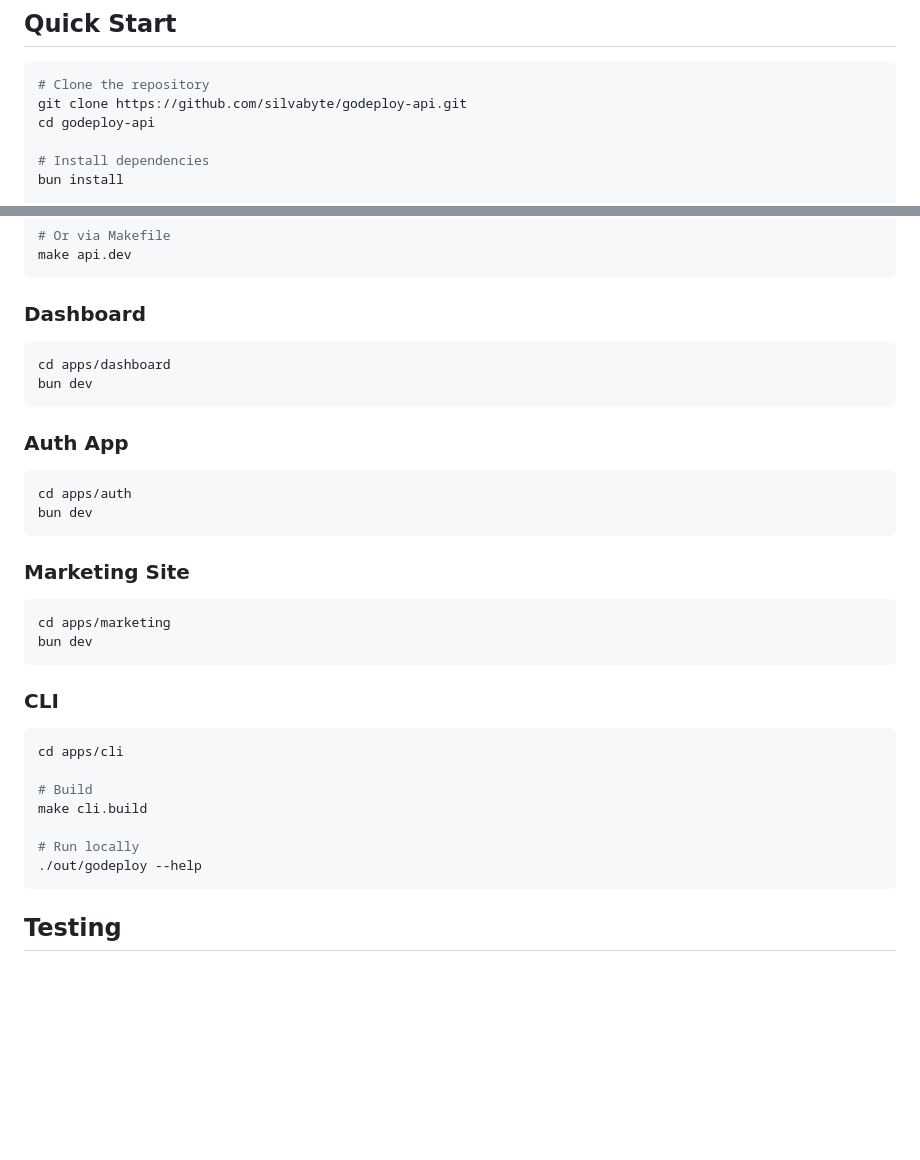
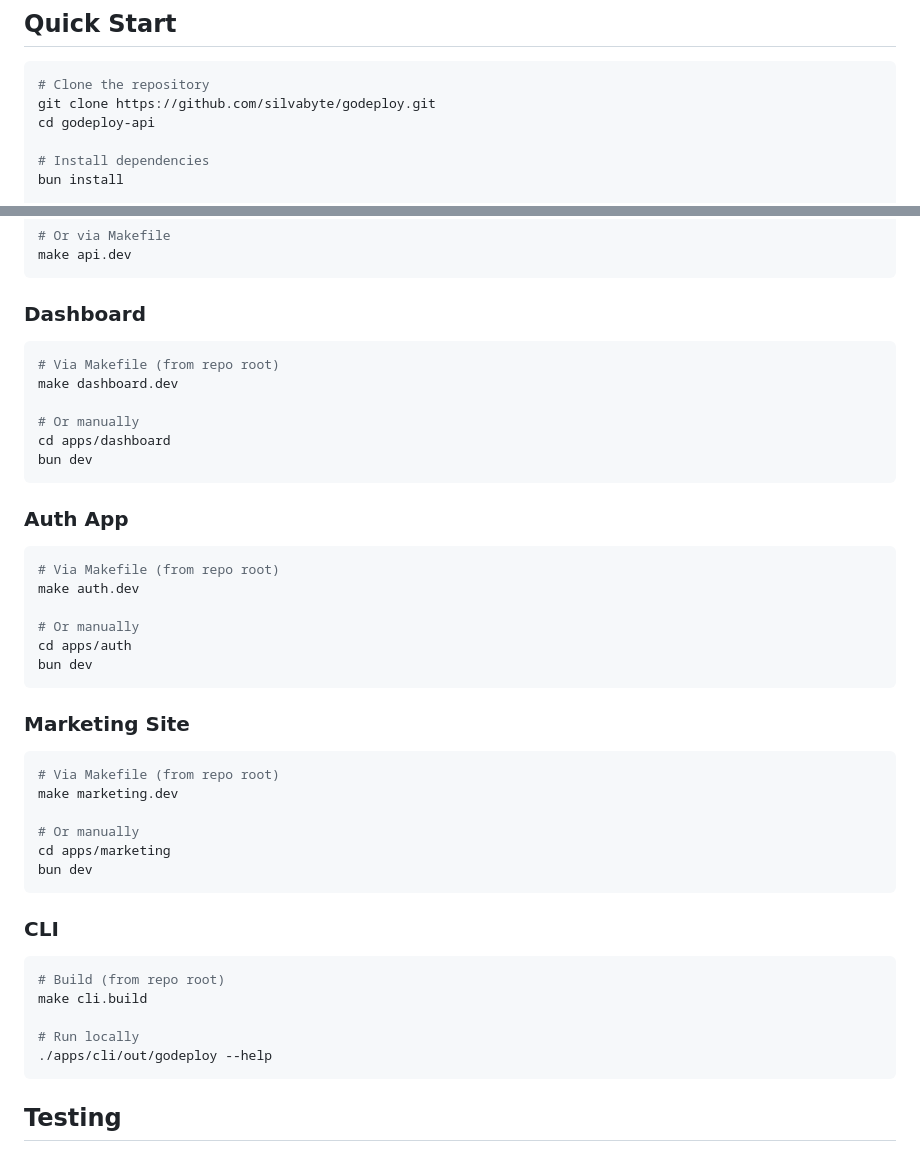
Before and after one commit to silvabyte/godeploy, a Markdown page: docs/development/setup.md, 2 parts joined by grey strips. Rendered like a GitHub page; blank space fills up the shorter version.

Commit message:
docs: fix repo URL and add Makefile commands to setup guide

````diff
--- a/docs/development/setup.md
+++ b/docs/development/setup.md
@@ -30,7 +30,7 @@ sudo apt install golang-go
 
 ```bash
 # Clone the repository
-git clone https://github.com/silvabyte/godeploy-api.git
+git clone https://github.com/silvabyte/godeploy.git
 cd godeploy-api
 
 # Install dependencies
@@ -139,6 +139,10 @@ make api.dev
 ### Dashboard
 
 ```bash
+# Via Makefile (from repo root)
+make dashboard.dev
+
+# Or manually
 cd apps/dashboard
 bun dev
 ```
@@ -146,6 +150,10 @@ bun dev
 ### Auth App
 
 ```bash
+# Via Makefile (from repo root)
+make auth.dev
+
+# Or manually
 cd apps/auth
 bun dev
 ```
@@ -153,6 +161,10 @@ bun dev
 ### Marketing Site
 
 ```bash
+# Via Makefile (from repo root)
+make marketing.dev
+
+# Or manually
 cd apps/marketing
 bun dev
 ```
@@ -160,13 +172,11 @@ bun dev
 ### CLI
 
 ```bash
-cd apps/cli
-
-# Build
+# Build (from repo root)
 make cli.build
 
 # Run locally
-./out/godeploy --help
+./apps/cli/out/godeploy --help
 ```
 
 ## Testing
````
Also changed, not shown: docs/guides/cli-usage.md (+1 -1 lines).
